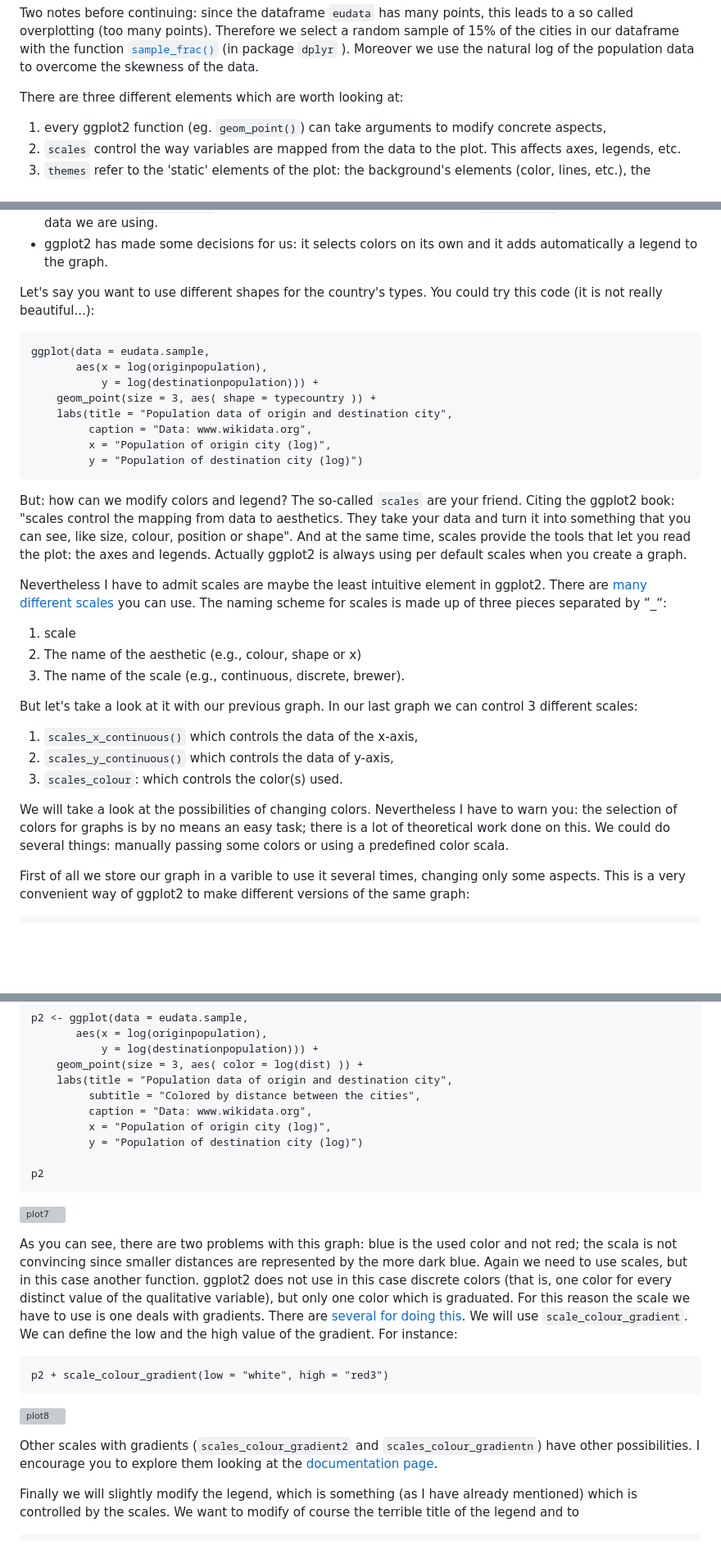
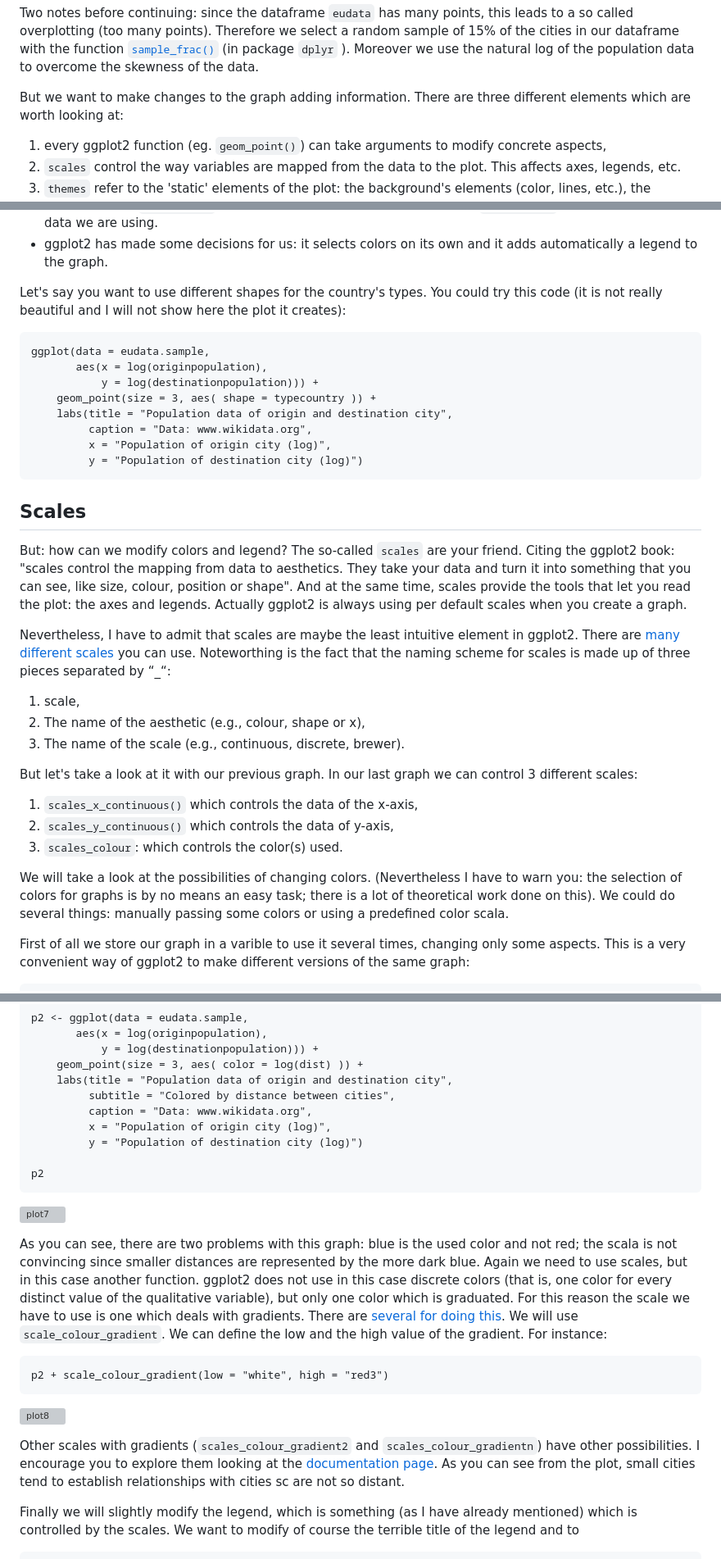
Before and after one commit to rogorido/sistercities, a Markdown page: sistercities.md, 3 parts joined by grey strips. Shown: that part at 82% size. GitHub-like rendering; blank space fills up the shorter version; grey boxes are pictures that could not be loaded.

Commit message:
Mejoras menores en lo de scatterplot y scales.

````diff
--- a/sistercities.md
+++ b/sistercities.md
@@ -233,7 +233,7 @@ ggplot(data = eudata.sample,
 
 Two notes before continuing: since the dataframe `eudata` has many points, this leads to a so called overplotting (too many points). Therefore we select a random sample of 15% of the cities in our dataframe with the function [`sample_frac()`](http://dplyr.tidyverse.org/reference/sample.html) (in package `dplyr` ). Moreover we use the natural log of the population data to overcome the skewness of the data.
 
-There are three different elements which are worth looking at:
+But we want to make changes to the graph adding information. There are three different elements which are worth looking at:
 
 1. every ggplot2 function (eg. `geom_point()`) can take arguments to modify concrete  aspects,
 2. `scales` control the way variables are mapped from the data to the
@@ -302,8 +298,7 @@ Two aspects are here relevant:
   * we modify `geom_point()` adding an argument: `aes(color = typecountry)`. Why do we use `aes()` and not just `color = typecountry` without putting it inside of `aes()`? You can try it on your own (you will get an error). The reason is very easy: using `aes()` we are telling ggplot2 that it has to map the argument `color` to the variable `typecountry`. In other words: we are telling ggplot that `typecountry` is a variable of the data we are using.
   * ggplot2 has made some decisions for us: it selects colors on its own and it adds automatically a legend to the graph.
 
-Let's say you want to use different shapes for the country's types.
-You could try this code (it is not really beautiful...):
+Let's say you want to use different shapes for the country's types. You could try this code (it is not really beautiful and I will not show here the plot it creates):
 
 ```{r}
 ggplot(data = eudata.sample,
@@ -316,18 +311,14 @@ ggplot(data = eudata.sample,
          y = "Population of destination city (log)")
 ```
 
-But: how can we modify colors and legend? The so-called `scales` are
-your friend. Citing the ggplot2 book: "scales control the mapping from
-data to aesthetics. They take your data and turn it into something
-that you can see, like size, colour, position or shape". And at the
-same time, scales provide the tools that let you read the plot: the
-axes and legends. Actually ggplot2 is always using per default scales when you create a graph.
+## Scales
 
-Nevertheless I have to admit scales are maybe the least intuitive
-element in ggplot2. There are [many different scales](http://ggplot2.tidyverse.org/reference/#section-scales) you can use. The naming scheme for scales is made up of three pieces separated by “_“:
+But: how can we modify colors and legend? The so-called `scales` are your friend. Citing the ggplot2 book: "scales control the mapping from data to aesthetics. They take your data and turn it into something that you can see, like size, colour, position or shape". And at the same time, scales provide the tools that let you read the plot: the axes and legends. Actually ggplot2 is always using per default scales when you create a graph.
 
-  1. scale
-  2. The name of the aesthetic (e.g., colour, shape or x)
+Nevertheless, I have to admit that scales are maybe the least intuitive element in ggplot2. There are [many different scales](http://ggplot2.tidyverse.org/reference/#section-scales) you can use. Noteworthing is the fact that the naming scheme for scales is made up of three pieces separated by “_“:
+
+  1. scale,
+  2. The name of the aesthetic (e.g., colour, shape or x),
   3. The name of the scale (e.g., continuous, discrete, brewer).
 
 But let's take a look at it with our previous graph. In our last graph we can control 3 different scales:
@@ -336,7 +327,7 @@ But let's take a look at it with our previous graph. In our last graph we can co
 2. `scales_y_continuous()` which controls the data of y-axis,
 3. `scales_colour`: which controls the color(s) used.
 
-We will take a look at the possibilities of changing colors. Nevertheless I have to warn you: the selection of colors for graphs is by no means an easy task; there is a lot of theoretical work done on this. We could do several things: manually passing some colors or  using a predefined color scala.
+We will take a look at the possibilities of changing colors. (Nevertheless I have to warn you: the selection of colors for graphs is by no means an easy task; there is a lot of theoretical work done on this). We could do several things: manually passing some colors or  using a predefined color scala.
 
 First of all we store our graph in a varible to use it several times, changing only some aspects. This is a very convenient way of ggplot2 to make different versions of the same graph:
 
@@ -379,7 +370,7 @@ p2 <- ggplot(data = eudata.sample,
            y = log(destinationpopulation))) +
     geom_point(size = 3, aes( color = log(dist) )) +
     labs(title = "Population data of origin and destination city",
-         subtitle = "Colored by distance between the cities",
+         subtitle = "Colored by distance between cities",
          caption = "Data: www.wikidata.org",
          x = "Population of origin city (log)",
          y = "Population of destination city (log)")
@@ -389,7 +380,7 @@ p2
 
 ![plot7](images/plot7.png)
 
-As you can see, there are two problems with this graph: blue is the used color and not red; the scala is not convincing since smaller distances are represented by the more dark blue. Again we need to use scales, but in this case another function. ggplot2 does not use in this case discrete colors (that is, one color for every distinct value of the qualitative variable), but only one color which is graduated. For this reason the scale we have to use is one  deals with gradients. There are [several for doing this](http://ggplot2.tidyverse.org/reference/scale_gradient.html). We will use `scale_colour_gradient`. We can define the low and the high value of the gradient. For instance:
+As you can see, there are two problems with this graph: blue is the used color and not red; the scala is not convincing since smaller distances are represented by the more dark blue. Again we need to use scales, but in this case another function. ggplot2 does not use in this case discrete colors (that is, one color for every distinct value of the qualitative variable), but only one color which is graduated. For this reason the scale we have to use is one which deals with gradients. There are [several for doing this](http://ggplot2.tidyverse.org/reference/scale_gradient.html). We will use `scale_colour_gradient`. We can define the low and the high value of the gradient. For instance:
 
 ```{r}
 p2 + scale_colour_gradient(low = "white", high = "red3")
@@ -397,7 +388,7 @@ p2 + scale_colour_gradient(low = "white", high = "red3")
 
 ![plot8](images/plot8.png)
 
-Other scales with gradients (`scales_colour_gradient2` and `scales_colour_gradientn`) have other possibilities. I encourage you to explore them looking at the [documentation page](http://ggplot2.tidyverse.org/reference/scale_gradient.html).
+Other scales with gradients (`scales_colour_gradient2` and `scales_colour_gradientn`) have other possibilities. I encourage you to explore them looking at the [documentation page](http://ggplot2.tidyverse.org/reference/scale_gradient.html). As you can see from the plot, small cities tend to establish relationships with cities sc are not so distant.
 
 Finally we will slightly modify the legend, which is something (as I have already mentioned) which is controlled by the scales. We want to modify of course the terrible title of the legend and to
 
````
Also changed, not shown: other parts of sistercities.md (+3 -7 lines), plot9.png (added), 1 other file.
